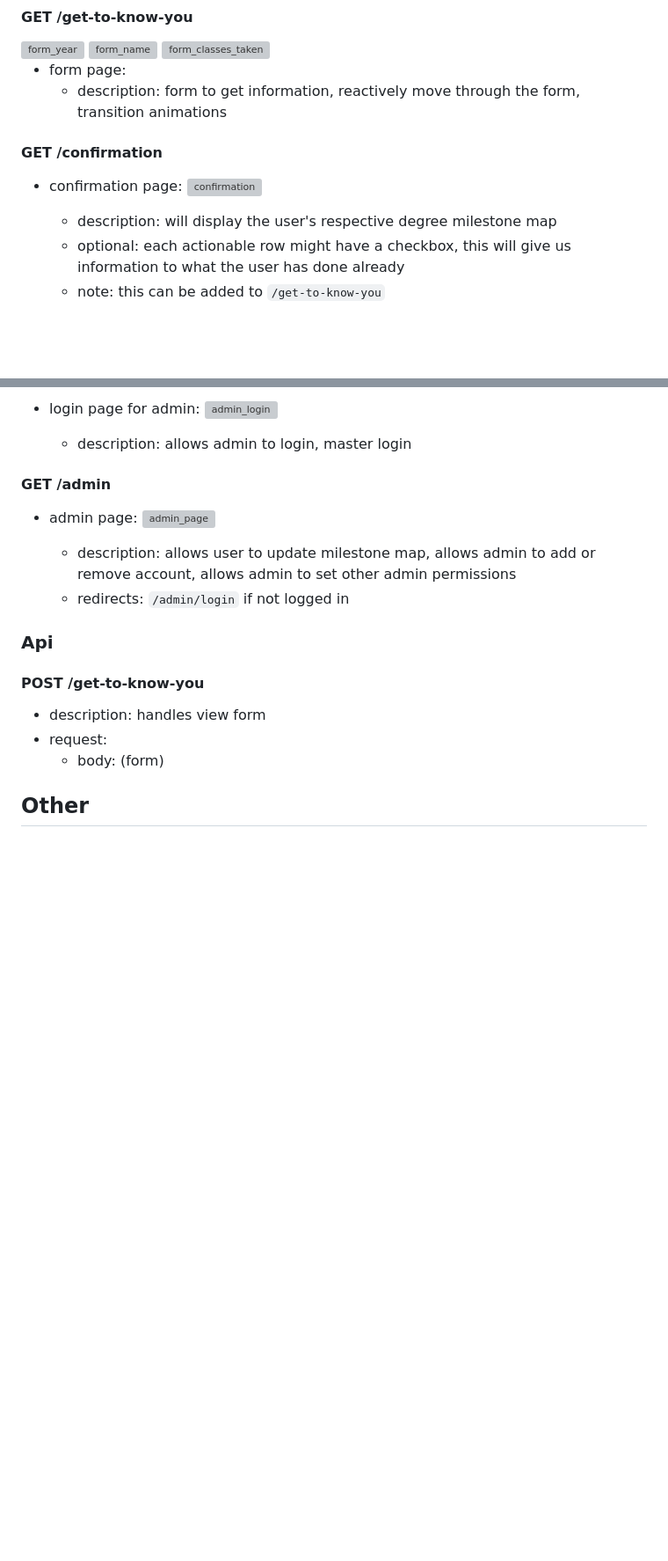
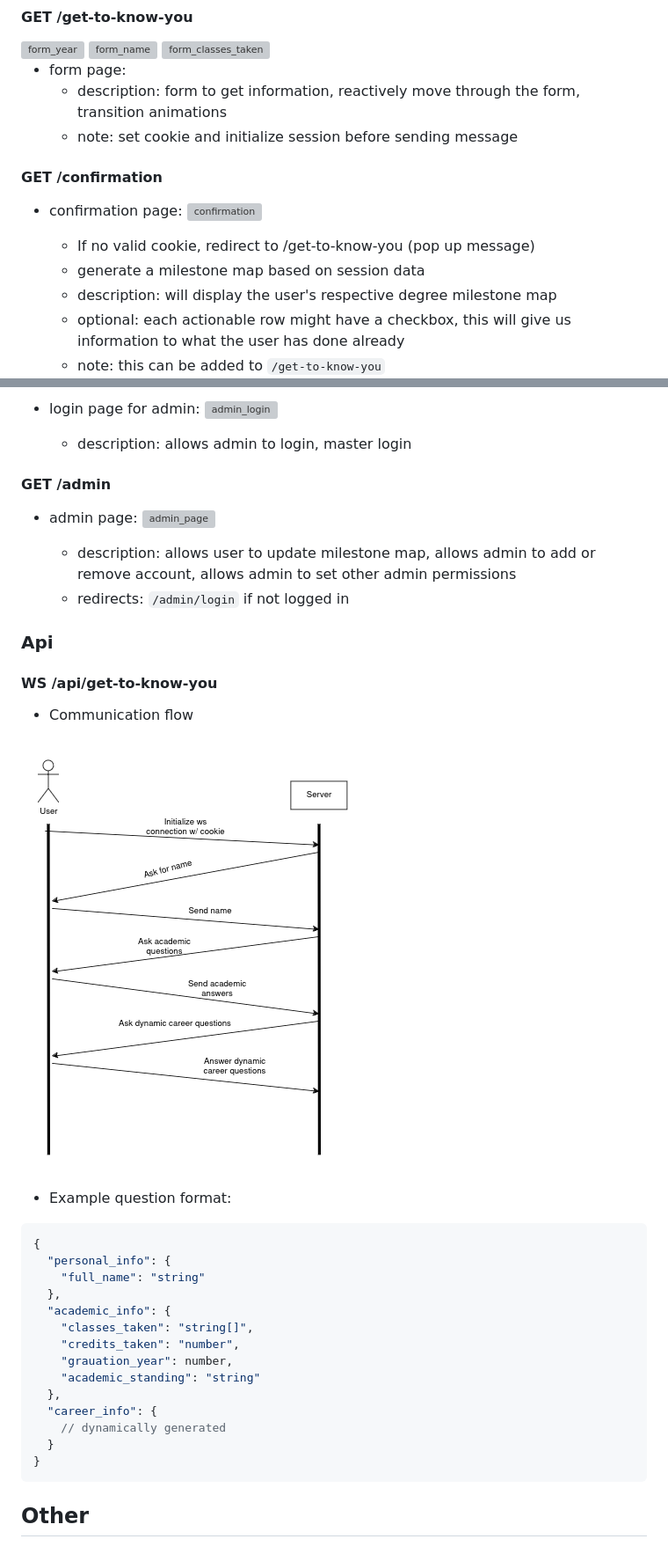
Before and after one commit to prince-ao/milestone.ai, a Markdown page: ARCHITECTURE.md, 2 parts joined by grey strips. Shown: that part at 88% size. Rendered like a GitHub page; pictures changed too: assets/images/flow.png (added); blank space fills up the shorter version; grey boxes are pictures that could not be loaded.

Commit message:
added get-to-know-you api documentation

````diff
--- a/ARCHITECTURE.md
+++ b/ARCHITECTURE.md
@@ -98,10 +97,13 @@ individualized responses.
 - form page:
   - description: form to get information, reactively move through the form, transition
   animations
+  - note: set cookie and initialize session before sending message
 
 #### GET /confirmation
 - confirmation page: <img width="925" alt="confirmation" src="https://github.com/prince-ao/milestone.ai/assets/112574417/3d5be8fe-a98c-4ec2-9c4e-2affb5892124">
 
+  - If no valid cookie, redirect to /get-to-know-you (pop up message)
+  - generate a milestone map based on session data
   - description: will display the user's respective degree milestone map
   - optional: each actionable row might have a checkbox, this will give us information
   to what the user has done already
@@ -128,9 +130,26 @@ individualized responses.
 
 ### Api
 
-#### POST /get-to-know-you
-  - description: handles view form
-  - request:
-    - body: (form)
+#### WS /api/get-to-know-you
+- Communication flow
+<img alt="communication flow" src="./assets/images/flow.png">
+
+- Example question format:
+```json
+{
+  "personal_info": {
+    "full_name": "string"
+  },
+  "academic_info": {
+    "classes_taken": "string[]",
+    "credits_taken": "number",
+    "grauation_year": number,
+    "academic_standing": "string"
+  },
+  "career_info": {
+    // dynamically generated
+  }
+}
+```
 
 ## Other
````
Also changed, not shown: other parts of ARCHITECTURE.md (+1 -2 lines).
